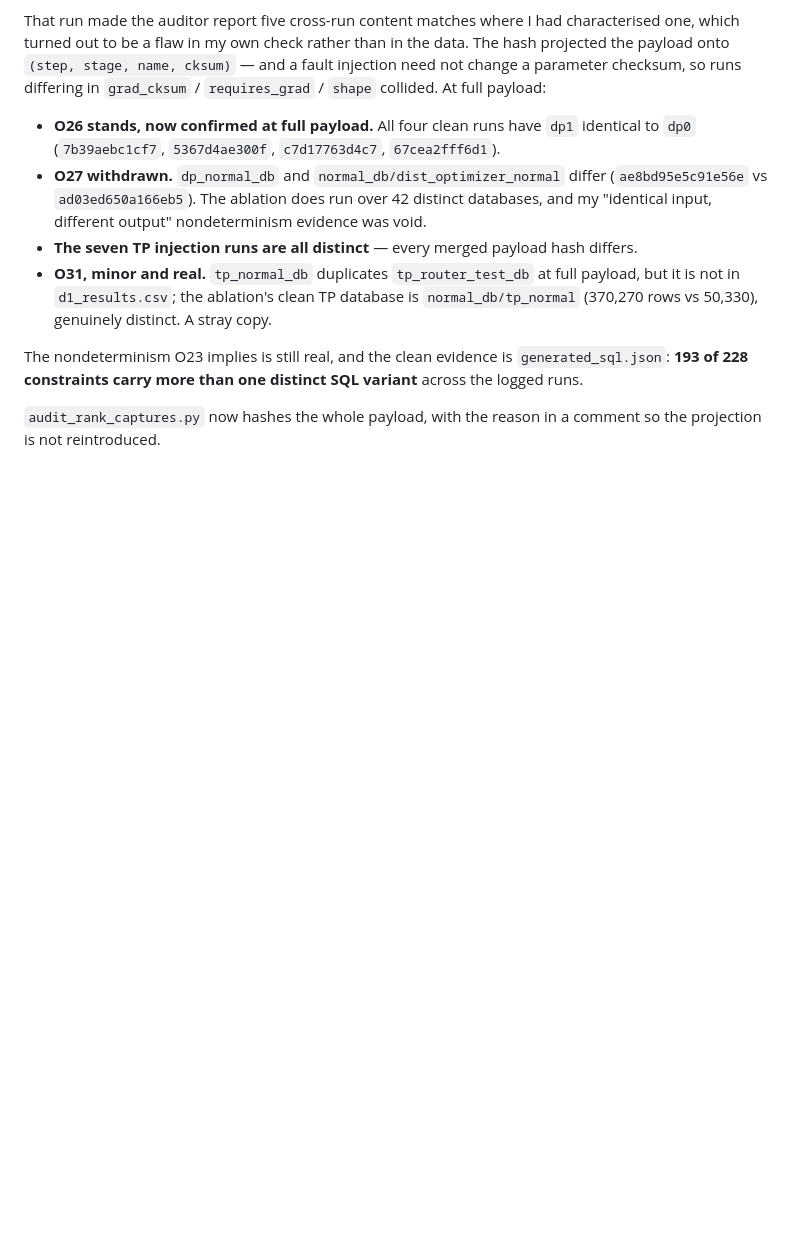
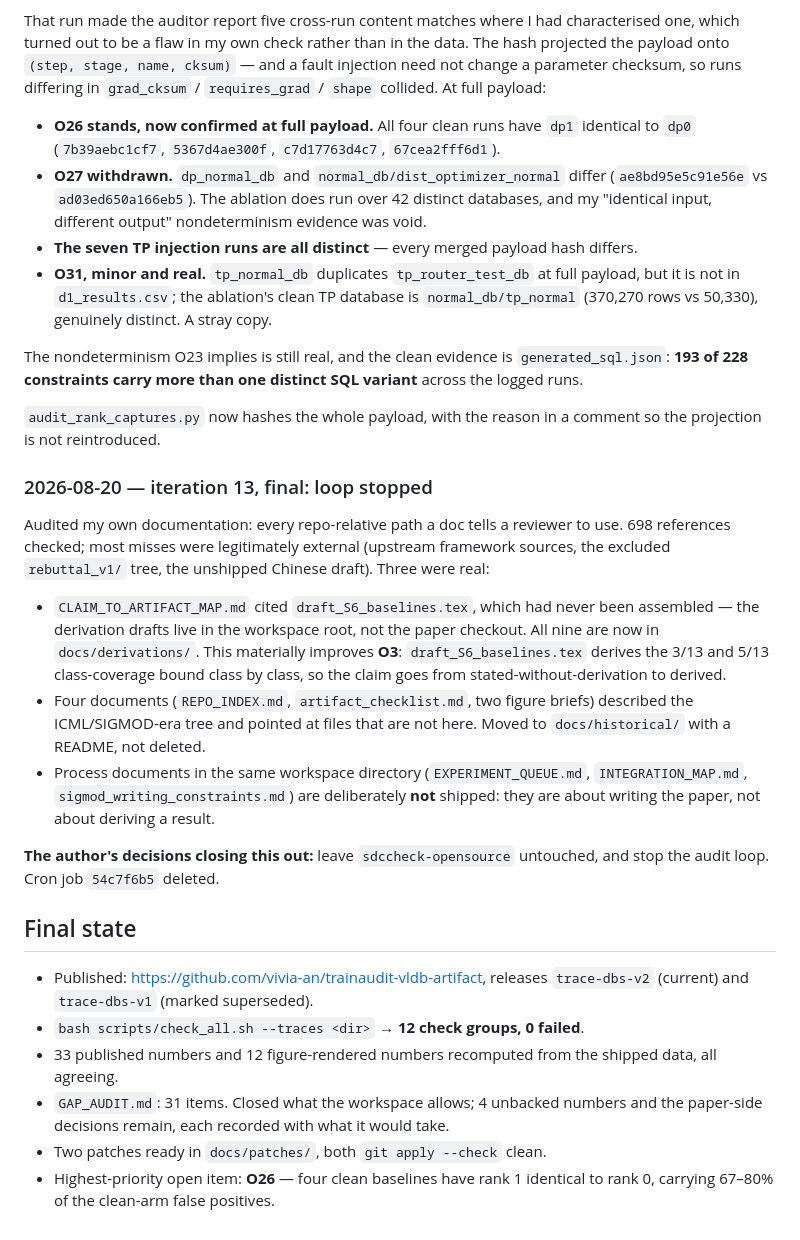
Before and after one commit to vivia-an/trainaudit-vldb-artifact, a Markdown page: docs/AUDIT_STATE.md, the part around the change. Drawn GitHub-style; blank space fills up the shorter version.

Commit message:
Close out the audit: loop stopped at the author's direction
Records the two closing decisions -- leave sdccheck-opensource untouched, stop the
recurring audit -- and the final state: 12 check groups passing, 33 published numbers
and 12 figure-rendered numbers recomputed from the shipped data, 31 GAP_AUDIT items with
everything closable from this workspace closed, and two verified patches ready to apply.

```diff
--- a/docs/AUDIT_STATE.md
+++ b/docs/AUDIT_STATE.md
@@ -355,3 +355,35 @@ across the logged runs.
 
 `audit_rank_captures.py` now hashes the whole payload, with the reason in a comment so the
 projection is not reintroduced.
+
+### 2026-08-20 — iteration 13, final: loop stopped
+Audited my own documentation: every repo-relative path a doc tells a reviewer to use.
+698 references checked; most misses were legitimately external (upstream framework
+sources, the excluded `rebuttal_v1/` tree, the unshipped Chinese draft). Three were real:
+
+- `CLAIM_TO_ARTIFACT_MAP.md` cited `draft_S6_baselines.tex`, which had never been
+  assembled — the derivation drafts live in the workspace root, not the paper checkout.
+  All nine are now in `docs/derivations/`. This materially improves **O3**:
+  `draft_S6_baselines.tex` derives the 3/13 and 5/13 class-coverage bound class by class,
+  so the claim goes from stated-without-derivation to derived.
+- Four documents (`REPO_INDEX.md`, `artifact_checklist.md`, two figure briefs) described
+  the ICML/SIGMOD-era tree and pointed at files that are not here. Moved to
+  `docs/historical/` with a README, not deleted.
+- Process documents in the same workspace directory (`EXPERIMENT_QUEUE.md`,
+  `INTEGRATION_MAP.md`, `sigmod_writing_constraints.md`) are deliberately **not** shipped:
+  they are about writing the paper, not about deriving a result.
+
+**The author's decisions closing this out:** leave `sdccheck-opensource` untouched, and
+stop the audit loop. Cron job `54c7f6b5` deleted.
+
+## Final state
+- Published: <https://github.com/vivia-an/trainaudit-vldb-artifact>, releases
+  `trace-dbs-v2` (current) and `trace-dbs-v1` (marked superseded).
+- `bash scripts/check_all.sh --traces <dir>` → **12 check groups, 0 failed**.
+- 33 published numbers and 12 figure-rendered numbers recomputed from the shipped data,
+  all agreeing.
+- `GAP_AUDIT.md`: 31 items. Closed what the workspace allows; 4 unbacked numbers and the
+  paper-side decisions remain, each recorded with what it would take.
+- Two patches ready in `docs/patches/`, both `git apply --check` clean.
+- Highest-priority open item: **O26** — four clean baselines have rank 1 identical to
+  rank 0, carrying 67–80% of the clean-arm false positives.
```
